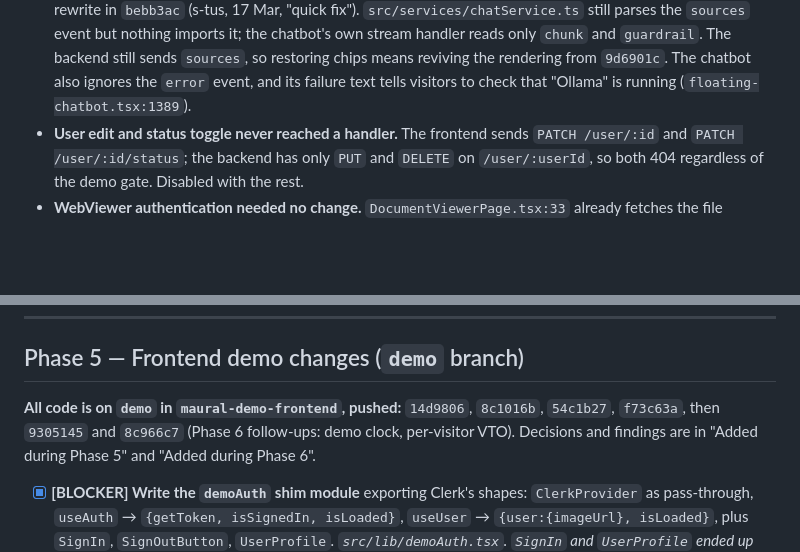
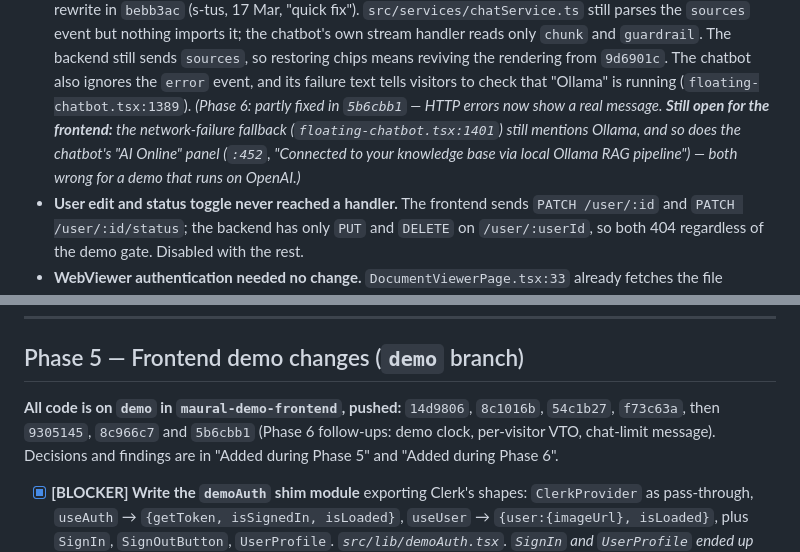
Before and after one commit to DevKS-07/maural-demo-backend, a Markdown page: DEMO_RUNBOOK.md, 2 parts joined by grey strips. Rendered like a GitHub page; blank space fills up the shorter version.

```diff
--- a/DEMO_RUNBOOK.md
+++ b/DEMO_RUNBOOK.md
@@ -923,6 +924,10 @@ contract's default persona is applied before the role check rather than falling
   only `chunk` and `guardrail`. The backend still sends `sources`, so restoring chips means
   reviving the rendering from `9d6901c`. The chatbot also ignores the `error` event, and its
   failure text tells visitors to check that "Ollama" is running (`floating-chatbot.tsx:1389`).
+  *(Phase 6: partly fixed in `5b6cbb1` — HTTP errors now show a real message. **Still open for
+  the frontend:** the network-failure fallback (`floating-chatbot.tsx:1401`) still mentions
+  Ollama, and so does the chatbot's "AI Online" panel (`:452`, "Connected to your knowledge base
+  via local Ollama RAG pipeline") — both wrong for a demo that runs on OpenAI.)*
 - **User edit and status toggle never reached a handler.** The frontend sends
   `PATCH /user/:id` and `PATCH /user/:id/status`; the backend has only `PUT` and `DELETE` on
   `/user/:userId`, so both 404 regardless of the demo gate. Disabled with the rest.
@@ -1770,7 +1799,8 @@ Still no structural changes: every edit is localized, and the only new module is
 ## Phase 5 — Frontend demo changes (`demo` branch)
 
 **All code is on `demo` in `maural-demo-frontend`, pushed:** `14d9806`, `8c1016b`, `54c1b27`,
-`f73c63a`, then `9305145` and `8c966c7` (Phase 6 follow-ups: demo clock, per-visitor VTO).
+`f73c63a`, then `9305145`, `8c966c7` and `5b6cbb1` (Phase 6 follow-ups: demo clock,
+per-visitor VTO, chat-limit message).
 Decisions and findings are in "Added during Phase 5" and "Added during Phase 6".
 
 - [x] **[BLOCKER] Write the `demoAuth` shim module** exporting Clerk's shapes: `ClerkProvider`
```
Also changed, not shown: other parts of DEMO_RUNBOOK.md (+30 -5 lines).
